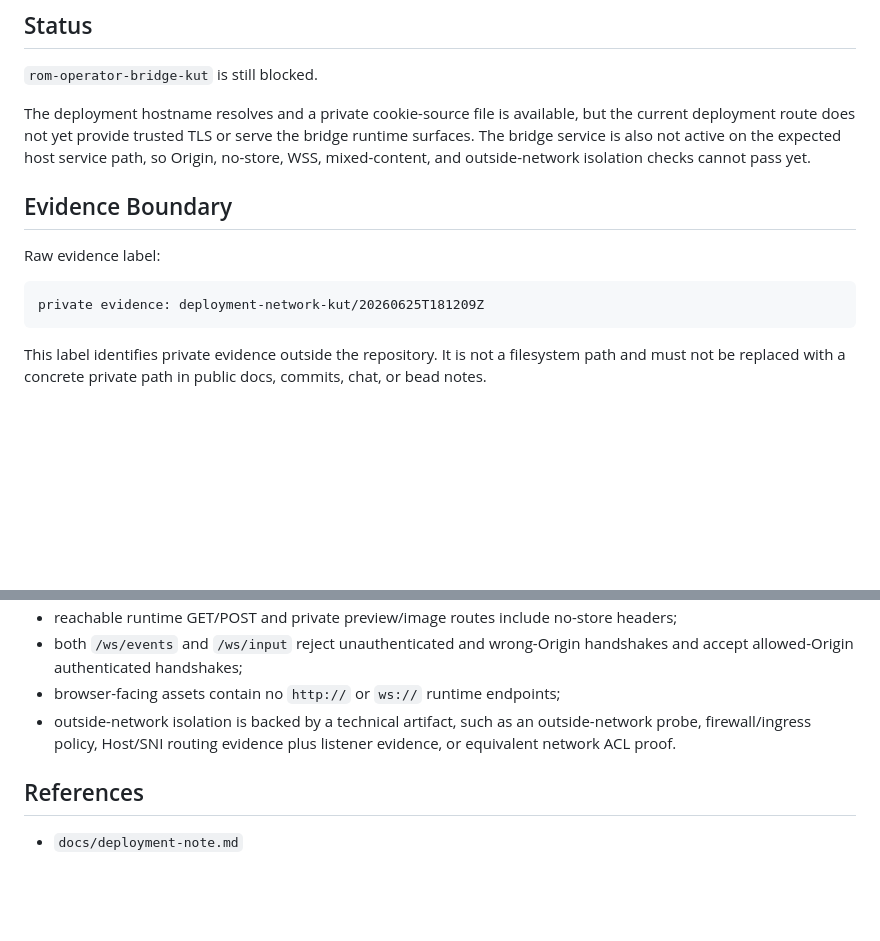
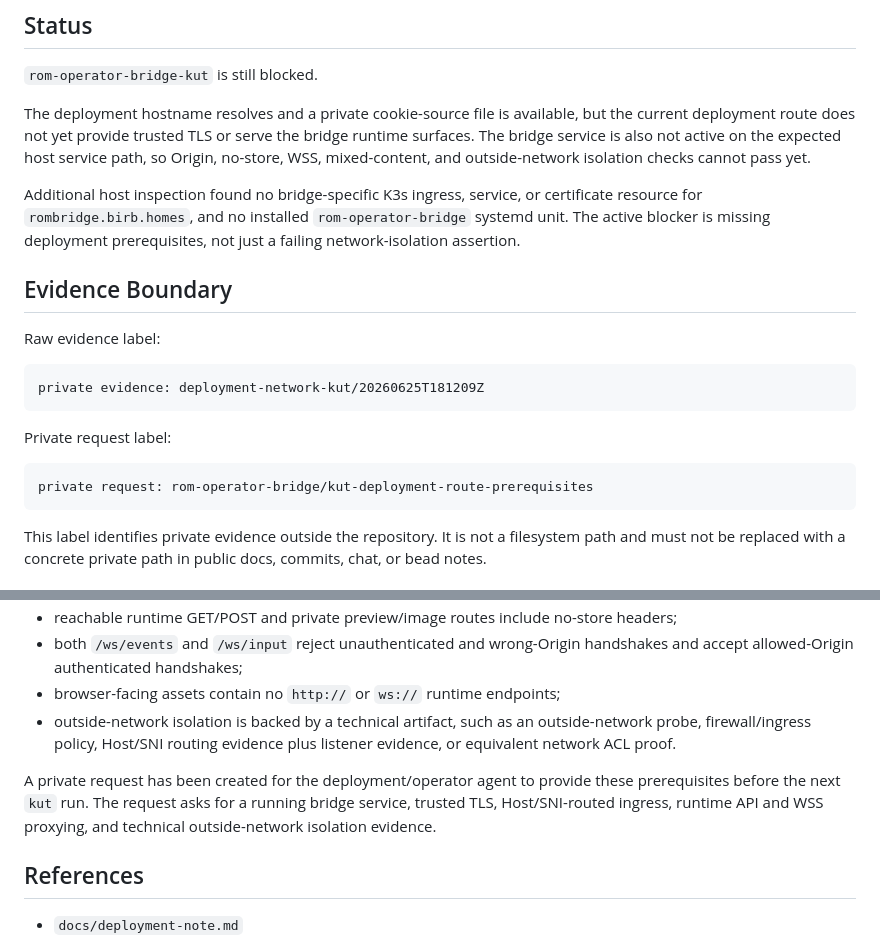
Before and after one commit to preestablished/rom-operator-bridge, a Markdown page: docs/deployment-checks.md, 2 parts joined by grey strips. Drawn GitHub-style; blank space fills up the shorter version.

Commit message:
Record kut deployment prerequisite request

````diff
--- a/docs/deployment-checks.md
+++ b/docs/deployment-checks.md
@@ -16,12 +16,23 @@ bridge runtime surfaces. The bridge service is also not active on the expected
 host service path, so Origin, no-store, WSS, mixed-content, and outside-network
 isolation checks cannot pass yet.
 
+Additional host inspection found no bridge-specific K3s ingress, service, or
+certificate resource for `rombridge.birb.homes`, and no installed
+`rom-operator-bridge` systemd unit. The active blocker is missing deployment
+prerequisites, not just a failing network-isolation assertion.
+
 ## Evidence Boundary
 
 Raw evidence label:
 
 ```text
 private evidence: deployment-network-kut/20260625T181209Z
+```
+
+Private request label:
+
+```text
+private request: rom-operator-bridge/kut-deployment-route-prerequisites
 ```
 
 This label identifies private evidence outside the repository. It is not a
@@ -91,6 +102,11 @@ raw headers, response bodies, or private paths.
   outside-network probe, firewall/ingress policy, Host/SNI routing evidence plus
   listener evidence, or equivalent network ACL proof.
 
+A private request has been created for the deployment/operator agent to provide
+these prerequisites before the next `kut` run. The request asks for a running
+bridge service, trusted TLS, Host/SNI-routed ingress, runtime API and WSS
+proxying, and technical outside-network isolation evidence.
+
 ## References
 
 - `docs/deployment-note.md`
````
